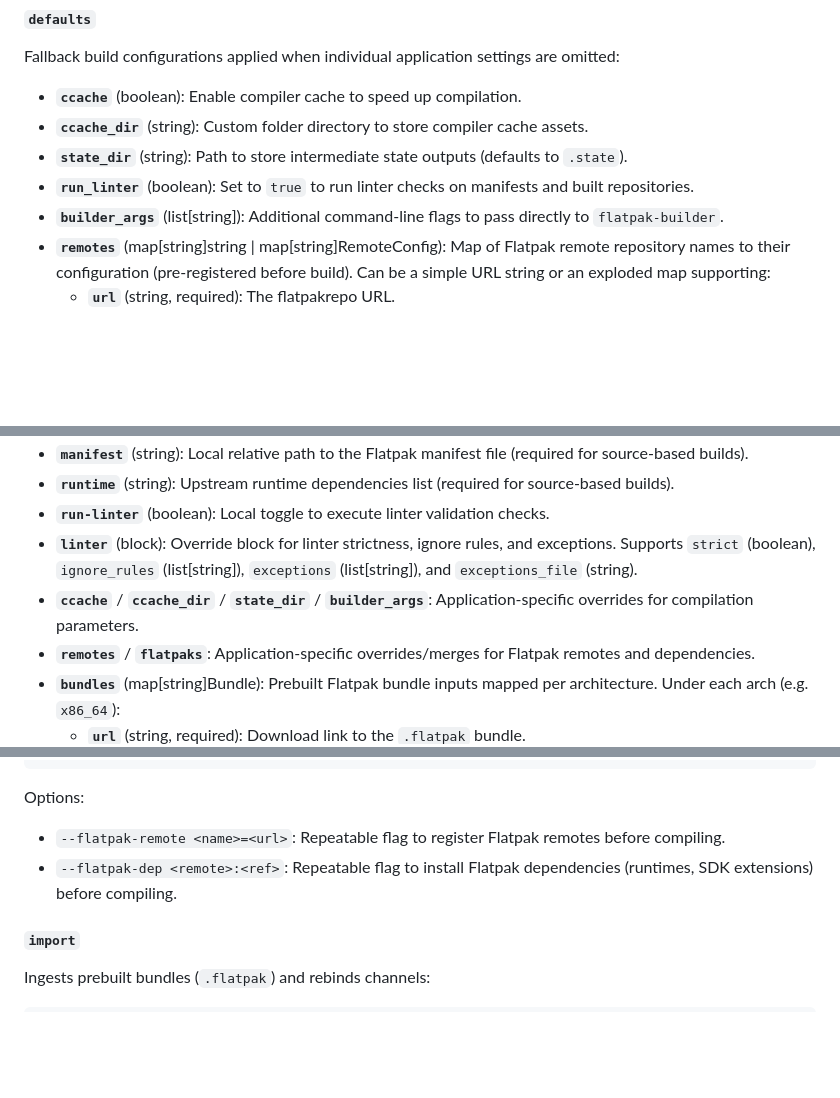
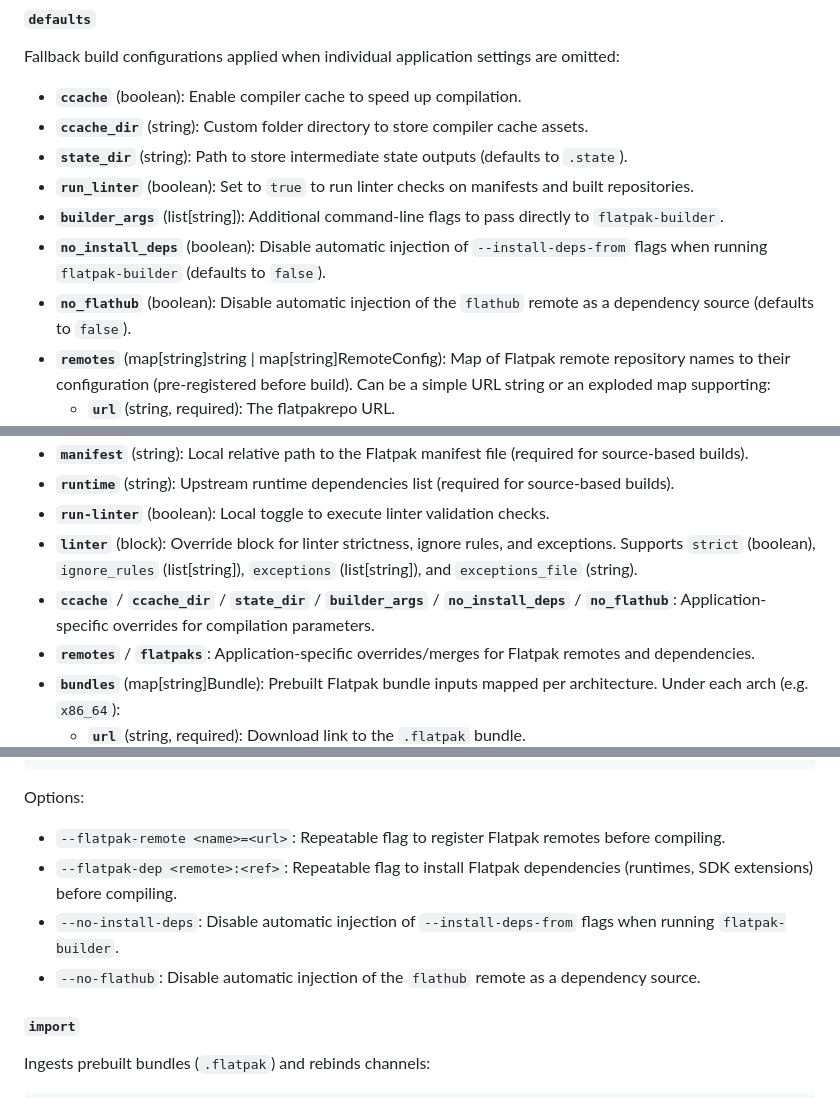
Before and after one commit to aetherpak/cli, a Markdown page: README.md, 3 parts joined by grey strips. Rendered like a GitHub page; blank space fills up the shorter version.

Commit message:
docs: document no_install_deps and no_flathub settings and flags

```diff
--- a/README.md
+++ b/README.md
@@ -64,6 +64,8 @@ Fallback build configurations applied when individual application settings are o
 * **`state_dir`** (string): Path to store intermediate state outputs (defaults to `.state`).
 * **`run_linter`** (boolean): Set to `true` to run linter checks on manifests and built repositories.
 * **`builder_args`** (list[string]): Additional command-line flags to pass directly to `flatpak-builder`.
+* **`no_install_deps`** (boolean): Disable automatic injection of `--install-deps-from` flags when running `flatpak-builder` (defaults to `false`).
+* **`no_flathub`** (boolean): Disable automatic injection of the `flathub` remote as a dependency source (defaults to `false`).
 * **`remotes`** (map[string]string | map[string]RemoteConfig): Map of Flatpak remote repository names to their configuration (pre-registered before build). Can be a simple URL string or an exploded map supporting:
   * **`url`** (string, required): The flatpakrepo URL.
   * **`gpg_verify`** (boolean, optional): Enable/disable GPG verification.
@@ -80,7 +82,7 @@ A list of applications managed in the repository. Each entry supports the follow
 * **`runtime`** (string): Upstream runtime dependencies list (required for source-based builds).
 * **`run-linter`** (boolean): Local toggle to execute linter validation checks.
 * **`linter`** (block): Override block for linter strictness, ignore rules, and exceptions. Supports `strict` (boolean), `ignore_rules` (list[string]), `exceptions` (list[string]), and `exceptions_file` (string).
-* **`ccache`** / **`ccache_dir`** / **`state_dir`** / **`builder_args`**: Application-specific overrides for compilation parameters.
+* **`ccache`** / **`ccache_dir`** / **`state_dir`** / **`builder_args`** / **`no_install_deps`** / **`no_flathub`**: Application-specific overrides for compilation parameters.
 * **`remotes`** / **`flatpaks`**: Application-specific overrides/merges for Flatpak remotes and dependencies.
 * **`bundles`** (map[string]Bundle): Prebuilt Flatpak bundle inputs mapped per architecture. Under each arch (e.g. `x86_64`):
   * **`url`** (string, required): Download link to the `.flatpak` bundle.
@@ -305,6 +307,8 @@ aetherpak build --app-id org.example.App --manifest apps/manifest.json --arch x8
 Options:
 * `--flatpak-remote <name>=<url>`: Repeatable flag to register Flatpak remotes before compiling.
 * `--flatpak-dep <remote>:<ref>`: Repeatable flag to install Flatpak dependencies (runtimes, SDK extensions) before compiling.
+* `--no-install-deps`: Disable automatic injection of `--install-deps-from` flags when running `flatpak-builder`.
+* `--no-flathub`: Disable automatic injection of the `flathub` remote as a dependency source.
 
 #### `import`
 Ingests prebuilt bundles (`.flatpak`) and rebinds channels:
```
